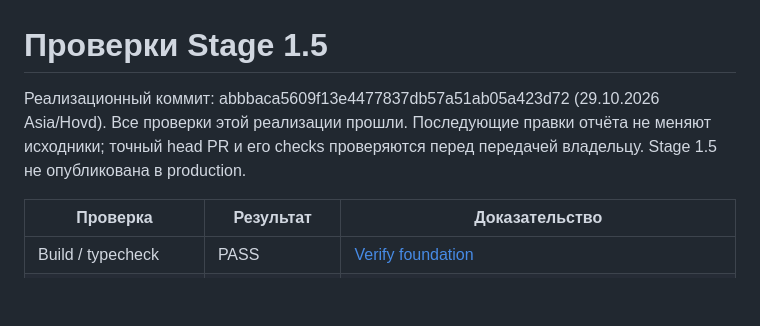
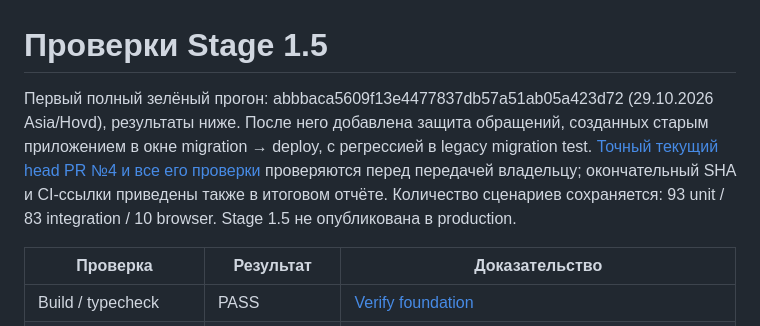
Before and after one commit to mmordovich-dotcom/VPN, a Markdown page: docs/verification-stage1.5.md, the part around the change. Rendered like a GitHub page; blank space fills up the shorter version.

```diff
--- a/docs/verification-stage1.5.md
+++ b/docs/verification-stage1.5.md
@@ -1,6 +1,6 @@
 # Проверки Stage 1.5
 
-Реализационный коммит: abbbaca5609f13e4477837db57a51ab05a423d72 (29.10.2026 Asia/Hovd). Все проверки этой реализации прошли. Последующие правки отчёта не меняют исходники; точный head PR и его checks проверяются перед передачей владельцу. Stage 1.5 не опубликована в production.
+Первый полный зелёный прогон: abbbaca5609f13e4477837db57a51ab05a423d72 (29.10.2026 Asia/Hovd), результаты ниже. После него добавлена защита обращений, созданных старым приложением в окне migration → deploy, с регрессией в legacy migration test. [Точный текущий head PR №4 и все его проверки](https://github.com/mmordovich-dotcom/VPN/pull/4/checks) проверяются перед передачей владельцу; окончательный SHA и CI-ссылки приведены также в итоговом отчёте. Количество сценариев сохраняется: 93 unit / 83 integration / 10 browser. Stage 1.5 не опубликована в production.
 
 | Проверка | Результат | Доказательство |
 |---|---|---|
```
Also changed, not shown: docs/release-stage1.5.md (+1 -1 lines), docs/support-stage1.5.md (+2 -0 lines).
